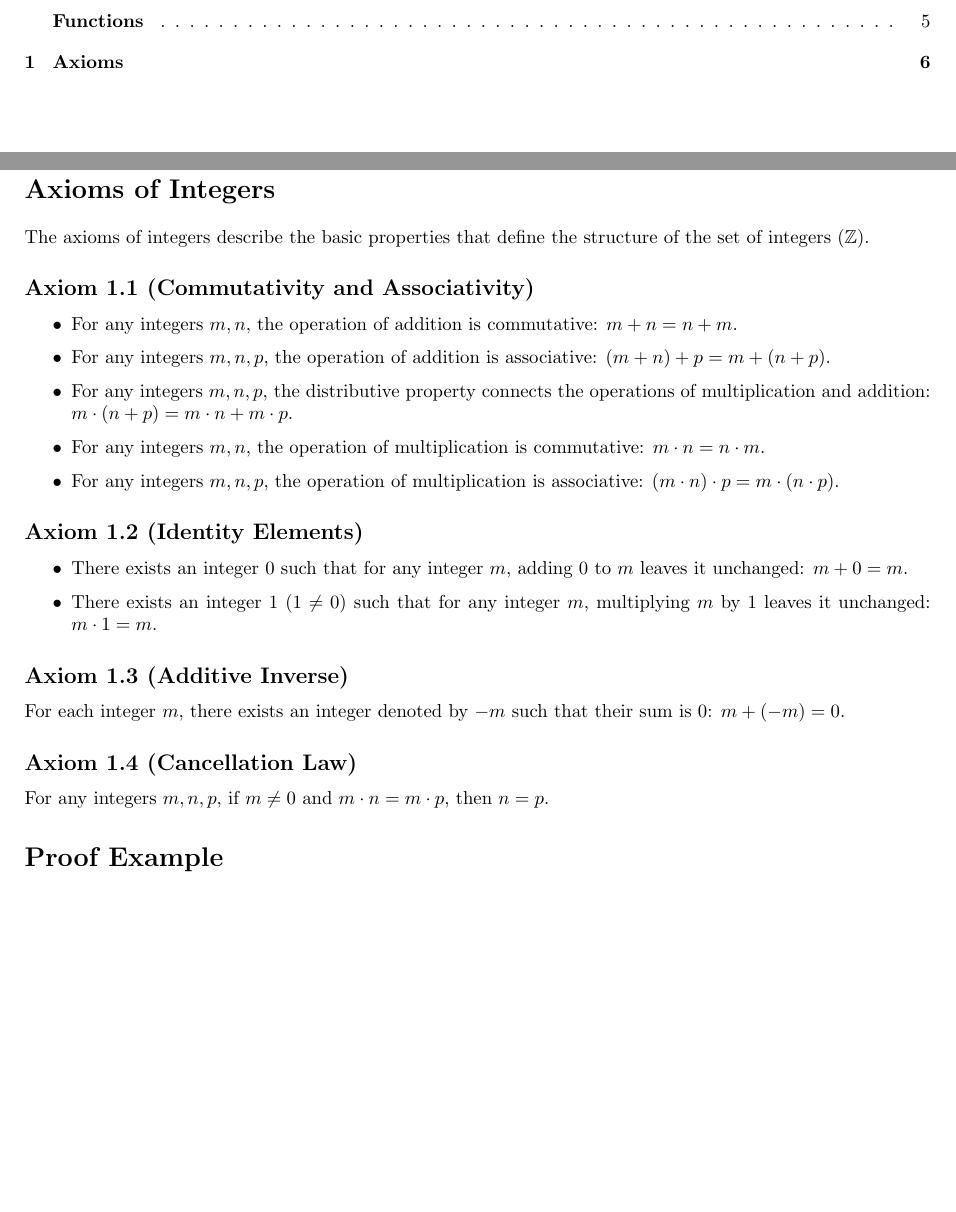
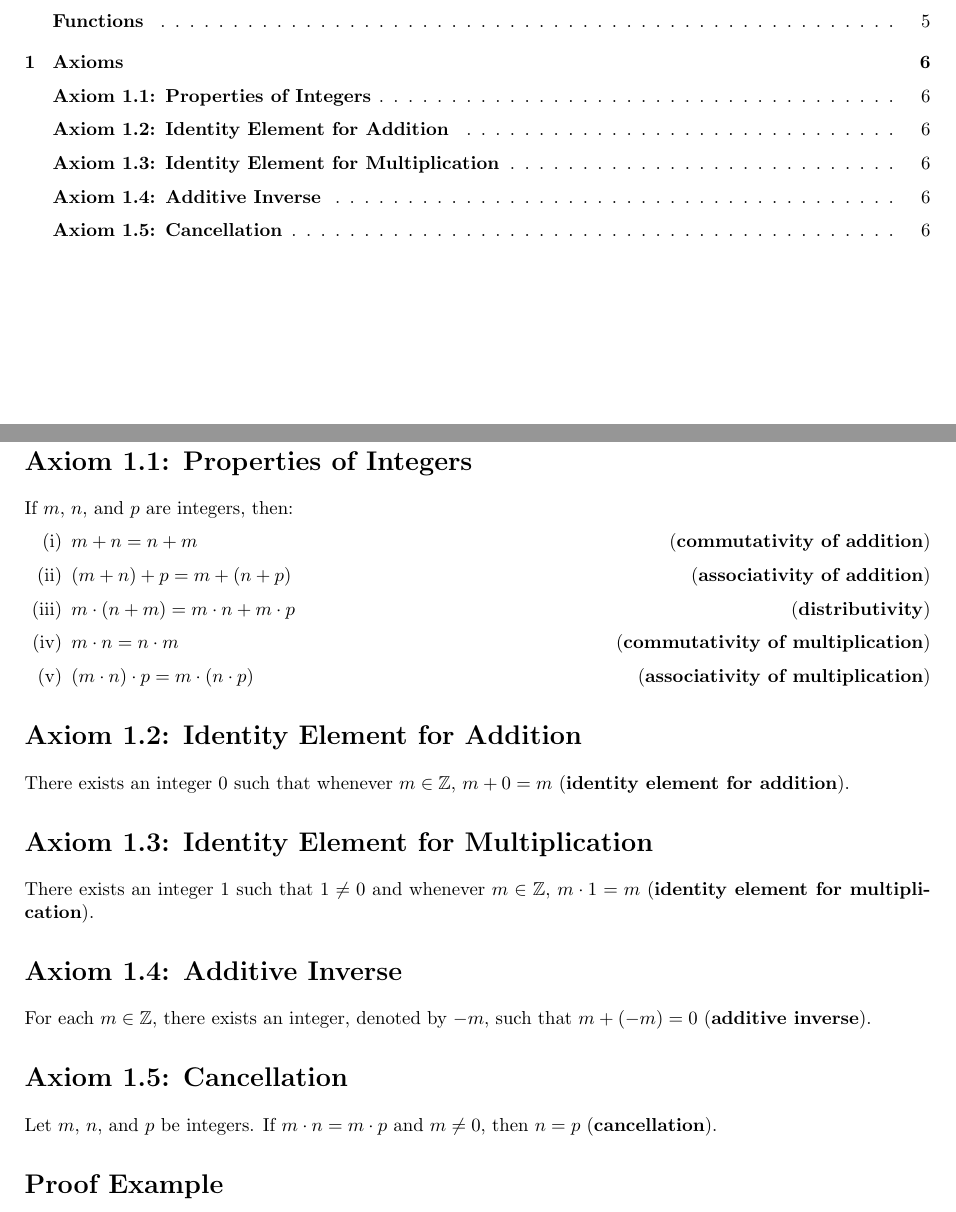
Before and after one commit to FancyKat/SFSU_NOTES, a LaTeX thesis (MATH301GW/reference/v2/reference/main.tex, which reads MATH301GW/reference/v2/reference/sections/axioms.tex): two parts of pages 2 and 7 of 7, joined at a grey line, cut so that both start at the same text, the shorter picture padded with empty space. Compiled offline with pdfLaTeX.

Commit message:
Update main.pdf, main.synctex.gz, and main.toc

```diff
--- a/MATH301GW/reference/v2/reference/sections/axioms.tex
+++ b/MATH301GW/reference/v2/reference/sections/axioms.tex
@@ -1,28 +1,29 @@
-\section*{Axioms of Integers}
+% Axiom 1.1
+\unnumberedsection{Axiom 1.1: Properties of Integers}
+If $m$, $n$, and $p$ are integers, then:
+\begin{enumerate}[label=(\roman*)]
+    \item $m+n = n+m$ \hfill (\textbf{commutativity of addition})
+    \item $(m+n)+ p = m+(n+ p)$ \hfill (\textbf{associativity of addition})
+    \item $m\cdot (n+m) = m\cdot n+m\cdot p$ \hfill (\textbf{distributivity})
+    \item $m\cdot n = n\cdot m$ \hfill (\textbf{commutativity of multiplication})
+    \item $(m\cdot n) \cdot p = m\cdot (n\cdot p)$ \hfill (\textbf{associativity of multiplication})
+\end{enumerate}
 
-The axioms of integers describe the basic properties that define the structure of the set of integers (\(\mathbb{Z}\)).
+% Axiom 1.2
+\unnumberedsection{Axiom 1.2: Identity Element for Addition}
+There exists an integer $0$ such that whenever $m \in \mathbb{Z}$, $m+0 = m$ (\textbf{identity element for addition}).
 
-\subsection*{Axiom 1.1 (Commutativity and Associativity)}
-\begin{itemize}
-  \item For any integers \(m, n\), the operation of addition is commutative: \(m + n = n + m\).
-  \item For any integers \(m, n, p\), the operation of addition is associative: \((m + n) + p = m + (n + p)\).
-  \item For any integers \(m, n, p\), the distributive property connects the operations of multiplication and addition: \(m \cdot (n + p) = m \cdot n + m \cdot p\).
-  \item For any integers \(m, n\), the operation of multiplication is commutative: \(m \cdot n = n \cdot m\).
-  \item For any integers \(m, n, p\), the operation of multiplication is associative: \((m \cdot n) \cdot p = m \cdot (n \cdot p)\).
-\end{itemize}
+% Axiom 1.3
+\unnumberedsection{Axiom 1.3: Identity Element for Multiplication}
+There exists an integer $1$ such that $1 \neq 0$ and whenever $m \in \mathbb{Z}$, $m\cdot 1 = m$ (\textbf{identity element for multiplication}).
 
-\subsection*{Axiom 1.2 (Identity Elements)}
-\begin{itemize}
-  \item There exists an integer \(0\) such that for any integer \(m\), adding \(0\) to \(m\) leaves it unchanged: \(m + 0 = m\).
-  \item There exists an integer \(1\) (\(1 \neq 0\)) such that for any integer \(m\), multiplying \(m\) by \(1\) leaves it unchanged: \(m \cdot 1 = m\).
-\end{itemize}
+% Axiom 1.4
+\unnumberedsection{Axiom 1.4: Additive Inverse}
+For each $m \in \mathbb{Z}$, there exists an integer, denoted by $-m$, such that $m+(-m) = 0$ (\textbf{additive inverse}).
 
-\subsection*{Axiom 1.3 (Additive Inverse)}
-For each integer \(m\), there exists an integer denoted by \(-m\) such that their sum is \(0\): \(m + (-m) = 0\).
-
-\subsection*{Axiom 1.4 (Cancellation Law)}
-For any integers \(m, n, p\), if \(m \neq 0\) and \(m \cdot n = m \cdot p\), then \(n = p\).
-
+% Axiom 1.5
+\unnumberedsection{Axiom 1.5: Cancellation}
+Let $m$, $n$, and $p$ be integers. If $m\cdot n = m\cdot p$ and $m \neq 0$, then $n = p$ (\textbf{cancellation}).
 
 \section*{Proof Example}
 \begin{proof}
```
Also changed, not shown: MATH301GW/reference/v2/reference/main.pdf, 5 other files.
